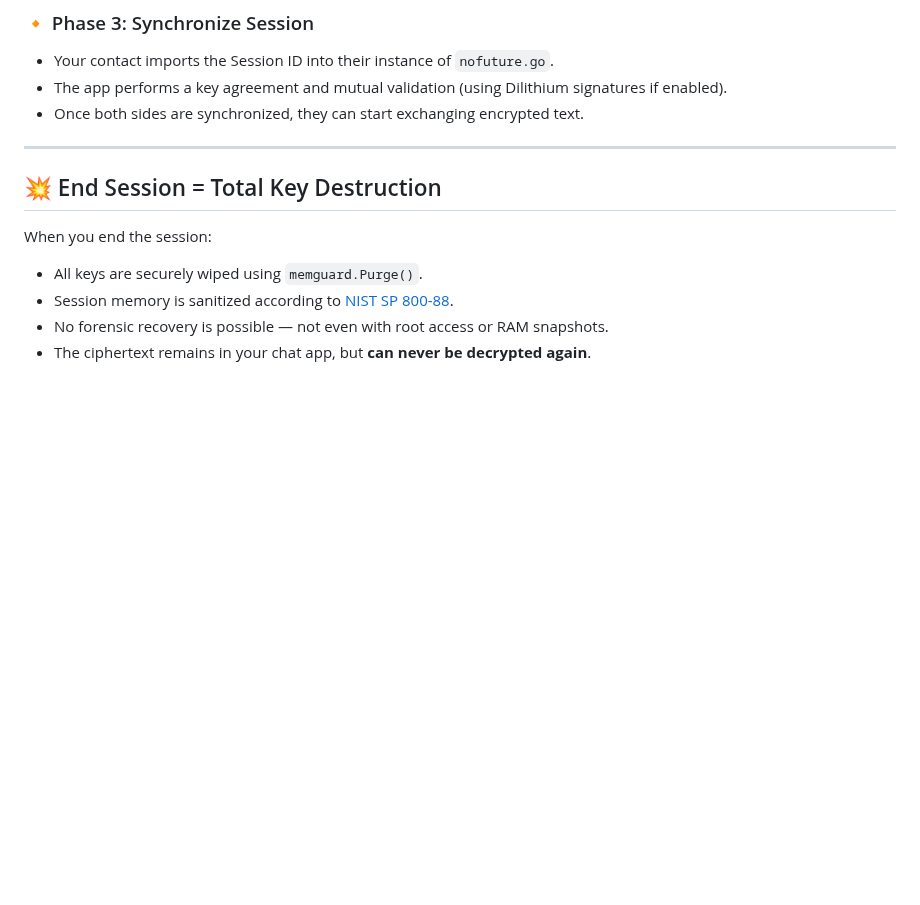
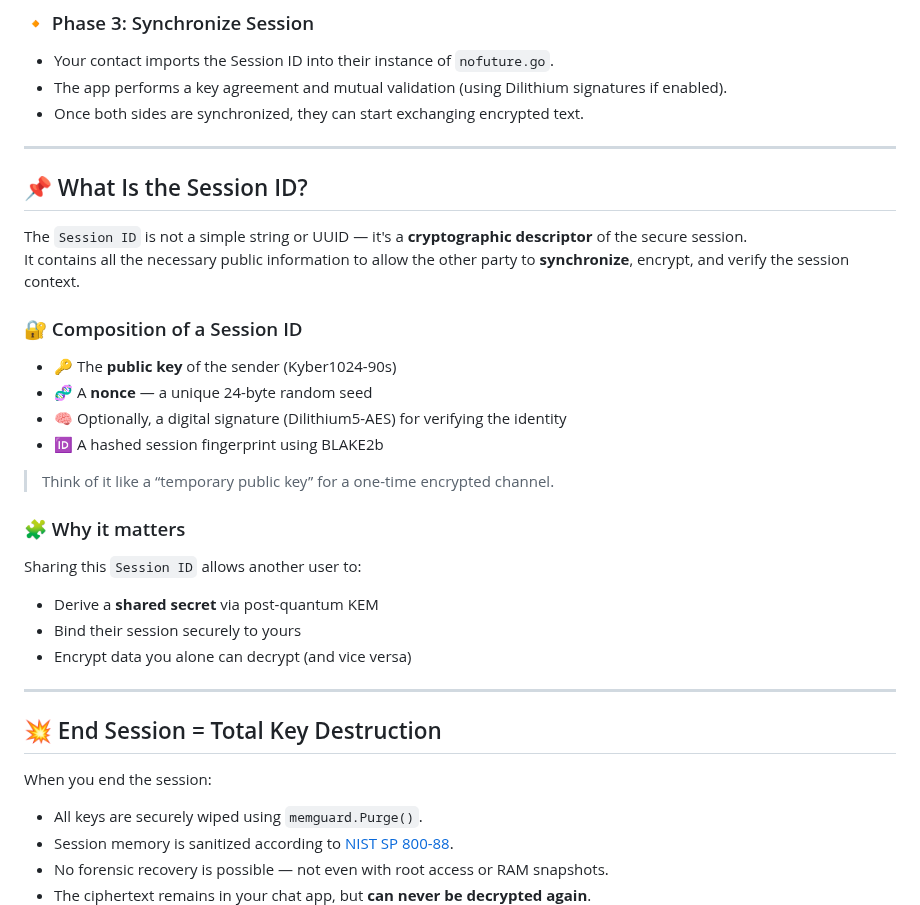
Before and after one commit to gabrix73/Nofuture-Go-Memguard, a Markdown page: README.md, the part around the change. Rendered like a GitHub page; blank space fills up the shorter version.

```diff
--- a/README.md
+++ b/README.md
@@ -100,6 +100,28 @@ Encrypted communication is based on shared **Session IDs**, which encapsulate th
 - Once both sides are synchronized, they can start exchanging encrypted text.
 
 ---
+## 📌 What Is the Session ID?
+
+The `Session ID` is not a simple string or UUID — it's a **cryptographic descriptor** of the secure session.
+It contains all the necessary public information to allow the other party to **synchronize**, encrypt, and verify the session context.
+
+### 🔐 Composition of a Session ID
+
+- 🔑 The **public key** of the sender (Kyber1024-90s)
+- 🧬 A **nonce** — a unique 24-byte random seed
+- 🧠 Optionally, a digital signature (Dilithium5-AES) for verifying the identity
+- 🆔 A hashed session fingerprint using BLAKE2b
+
+> Think of it like a “temporary public key” for a one-time encrypted channel.
+
+### 🧩 Why it matters
+
+Sharing this `Session ID` allows another user to:
+- Derive a **shared secret** via post-quantum KEM
+- Bind their session securely to yours
+- Encrypt data you alone can decrypt (and vice versa)
+
+----
 
 ## 💥 End Session = Total Key Destruction
 
```
